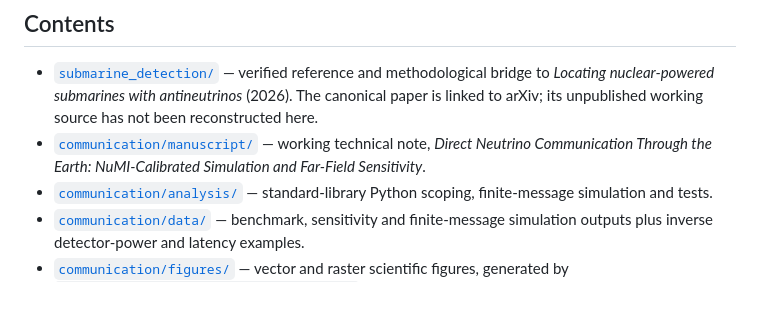
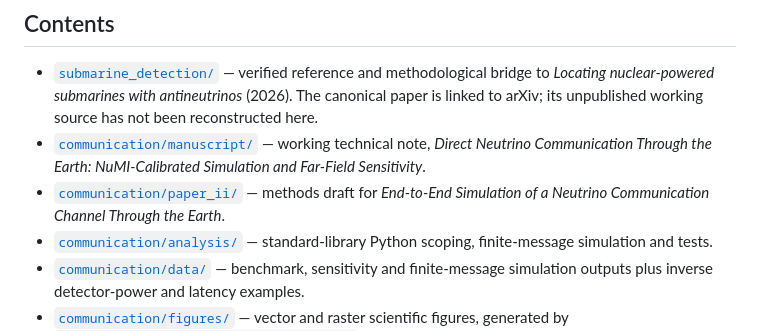
Before and after one commit to patha325/neutrinoArticles, a Markdown page: README.md, the part around the change. Rendered like a GitHub page; blank space fills up the shorter version.

Commit message:
Add Paper II to repository index

```diff
--- a/README.md
+++ b/README.md
@@ -6,6 +6,7 @@ Research material for neutrino detection and direct communication studies by Sve
 
 - [`submarine_detection/`](submarine_detection/) — verified reference and methodological bridge to *Locating nuclear-powered submarines with antineutrinos* (2026). The canonical paper is linked to arXiv; its unpublished working source has not been reconstructed here.
 - [`communication/manuscript/`](communication/manuscript/) — working technical note, *Direct Neutrino Communication Through the Earth: NuMI-Calibrated Simulation and Far-Field Sensitivity*.
+- [`communication/paper_ii/`](communication/paper_ii/) — methods draft for *End-to-End Simulation of a Neutrino Communication Channel Through the Earth*.
 - [`communication/analysis/`](communication/analysis/) — standard-library Python scoping, finite-message simulation and tests.
 - [`communication/data/`](communication/data/) — benchmark, sensitivity and finite-message simulation outputs plus inverse detector-power and latency examples.
 - [`communication/figures/`](communication/figures/) — vector and raster scientific figures, generated by `communication/analysis/make_figures.py`.
```
